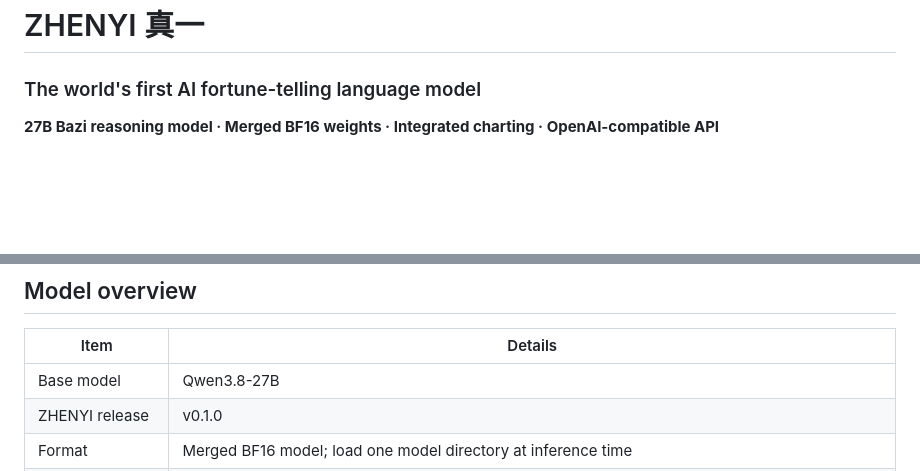
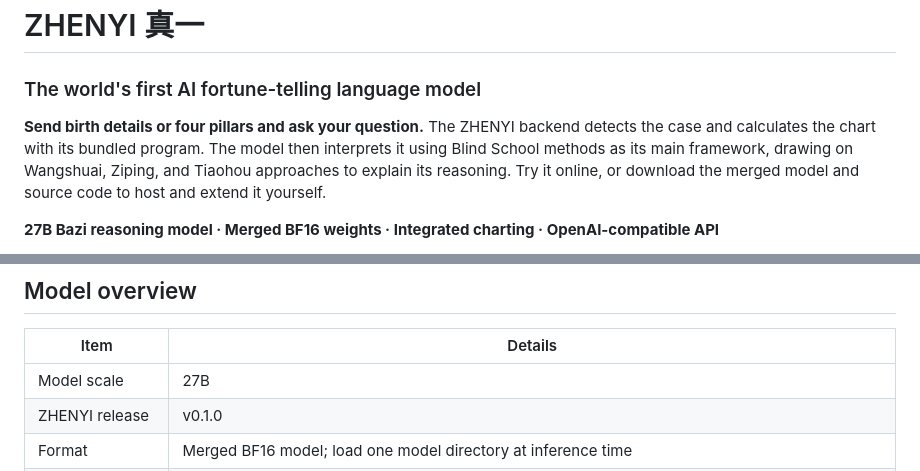
Before and after one commit to ZHENYI-ORG/Mingli-AI, a Markdown page: README.en.md, 2 parts joined by grey strips. Drawn GitHub-style; blank space fills up the shorter version.

Commit message:
docs: publish ZHENYI model card and technical figures

```diff
--- a/README.en.md
+++ b/README.en.md
@@ -3,6 +3,8 @@
 # ZHENYI 真一
 
 ### The world's first AI fortune-telling language model
+
+**Send birth details or four pillars and ask your question.** The ZHENYI backend detects the case and calculates the chart with its bundled program. The model then interprets it using Blind School methods as its main framework, drawing on Wangshuai, Ziping, and Tiaohou approaches to explain its reasoning. Try it online, or download the merged model and source code to host and extend it yourself.
 
 **27B Bazi reasoning model · Merged BF16 weights · Integrated charting · OpenAI-compatible API**
 
@@ -22,7 +24,7 @@ Users can send birth details or four pillars and ask a question through a standa
 
 | Item | Details |
 | --- | --- |
-| Base model | Qwen3.8-27B |
+| Model scale | 27B |
 | ZHENYI release | v0.1.0 |
 | Format | Merged BF16 model; load one model directory at inference time |
 | Training material | The project team reports using over 20,000 real cases alongside material from several Bazi schools |
```
Also changed, not shown: README.ja.md (+3 -1 lines), README.md (+3 -1 lines).
